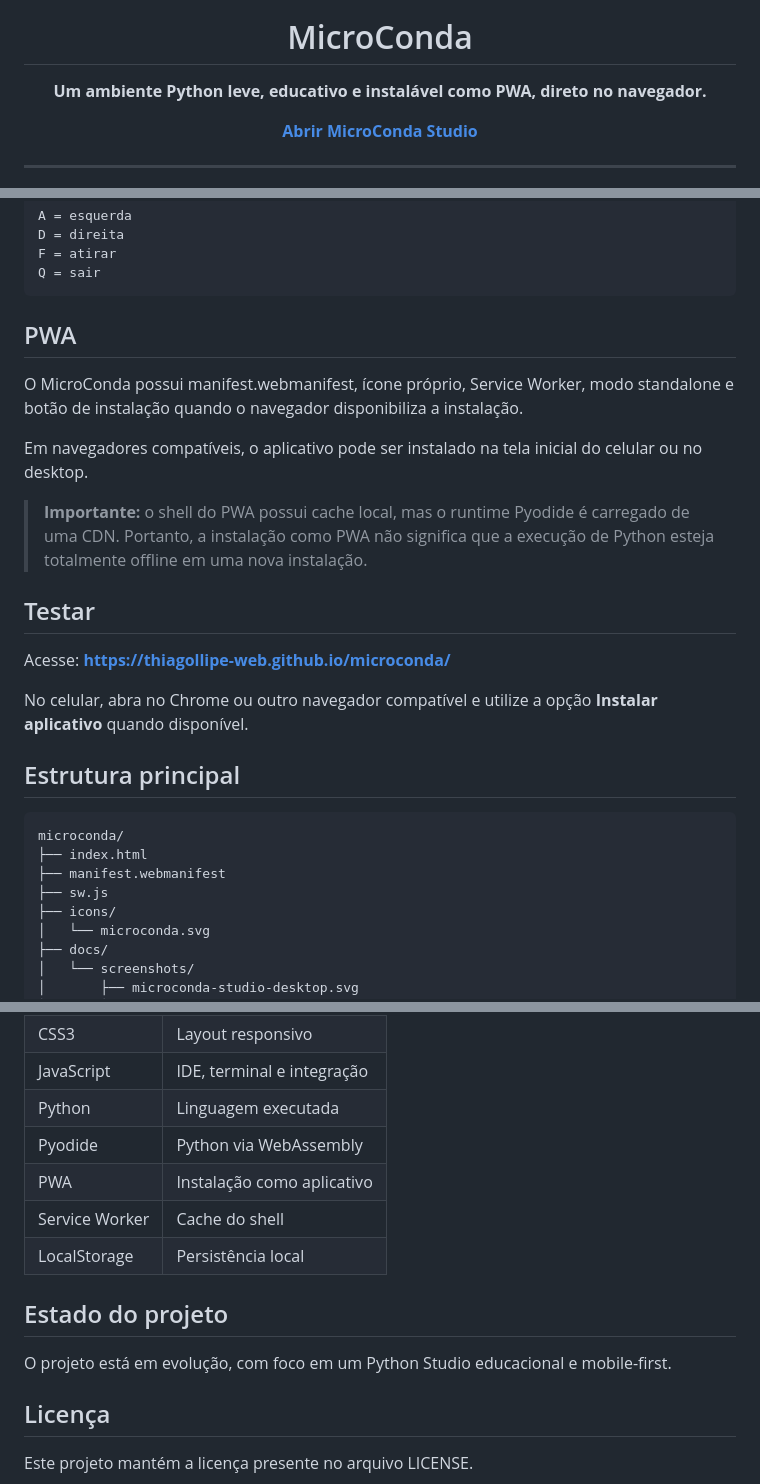
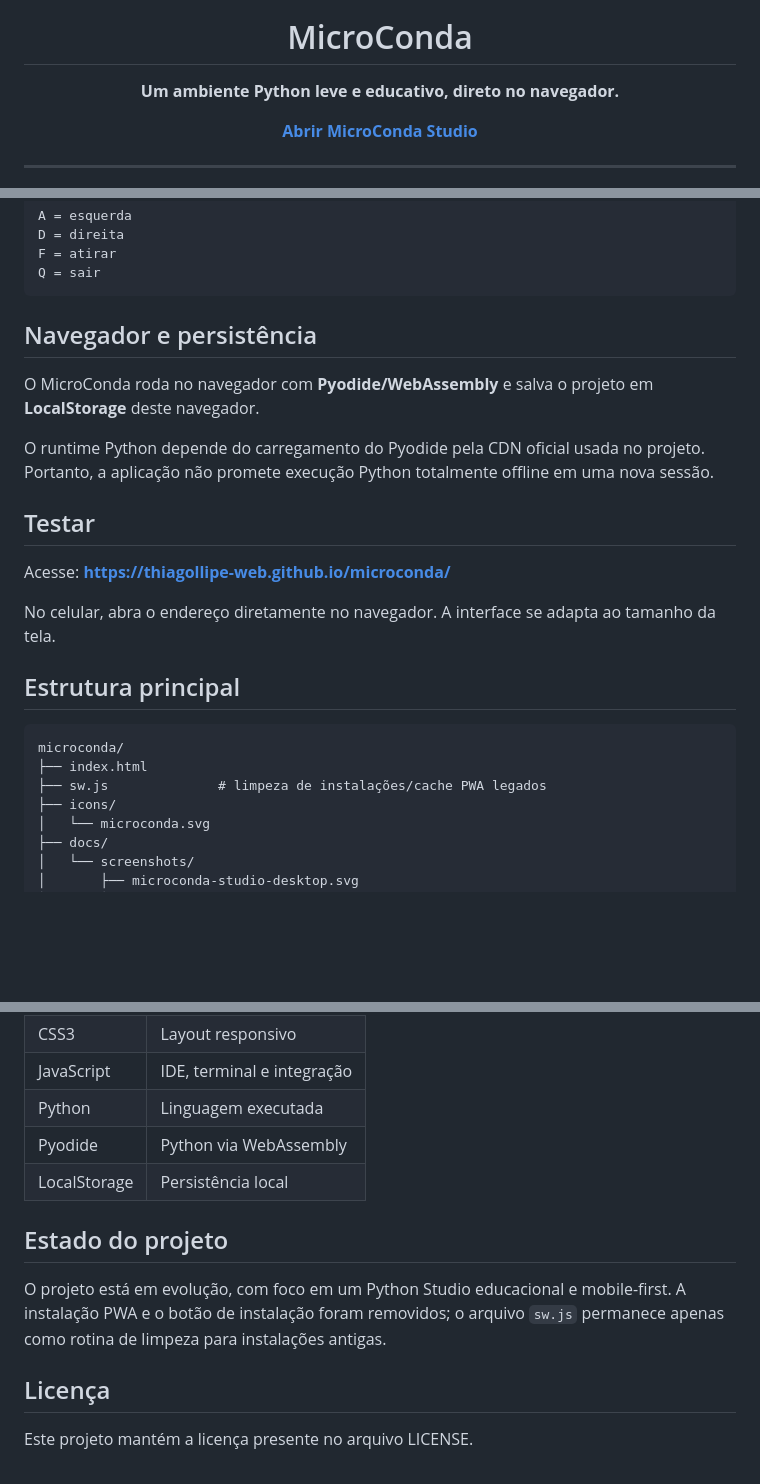
Before and after one commit to thiagollipe-web/microconda, a Markdown page: README.md, 3 parts joined by grey strips. GitHub-like rendering; blank space fills up the shorter version.

Commit message:
docs: remove obsolete PWA references

````diff
--- a/README.md
+++ b/README.md
@@ -6,7 +6,7 @@
 
 # MicroConda
 
-**Um ambiente Python leve, educativo e instalável como PWA, direto no navegador.**
+**Um ambiente Python leve e educativo, direto no navegador.**
 
 [**Abrir MicroConda Studio**](https://thiagollipe-web.github.io/microconda/)
 
@@ -81,27 +80,25 @@ F = atirar
 Q = sair
 ```
 
-## PWA
+## Navegador e persistência
 
-O MicroConda possui manifest.webmanifest, ícone próprio, Service Worker, modo standalone e botão de instalação quando o navegador disponibiliza a instalação.
+O MicroConda roda no navegador com **Pyodide/WebAssembly** e salva o projeto em **LocalStorage** deste navegador.
 
-Em navegadores compatíveis, o aplicativo pode ser instalado na tela inicial do celular ou no desktop.
+O runtime Python depende do carregamento do Pyodide pela CDN oficial usada no projeto. Portanto, a aplicação não promete execução Python totalmente offline em uma nova sessão.
 
-> **Importante:** o shell do PWA possui cache local, mas o runtime Pyodide é carregado de uma CDN. Portanto, a instalação como PWA não significa que a execução de Python esteja totalmente offline em uma nova instalação.
 
 ## Testar
 
 Acesse: **https://thiagollipe-web.github.io/microconda/**
 
-No celular, abra no Chrome ou outro navegador compatível e utilize a opção **Instalar aplicativo** quando disponível.
+No celular, abra o endereço diretamente no navegador. A interface se adapta ao tamanho da tela.
 
 ## Estrutura principal
 
 ```text
 microconda/
 ├── index.html
-├── manifest.webmanifest
-├── sw.js
+├── sw.js              # limpeza de instalações/cache PWA legados
 ├── icons/
 │   └── microconda.svg
 ├── docs/
@@ -123,13 +120,11 @@ microconda/
 | JavaScript | IDE, terminal e integração |
 | Python | Linguagem executada |
 | Pyodide | Python via WebAssembly |
-| PWA | Instalação como aplicativo |
-| Service Worker | Cache do shell |
 | LocalStorage | Persistência local |
 
 ## Estado do projeto
 
-O projeto está em evolução, com foco em um Python Studio educacional e mobile-first.
+O projeto está em evolução, com foco em um Python Studio educacional e mobile-first. A instalação PWA e o botão de instalação foram removidos; o arquivo `sw.js` permanece apenas como rotina de limpeza para instalações antigas.
 
 ## Licença
 
````
Also changed, not shown: other parts of README.md (+0 -1 lines).
